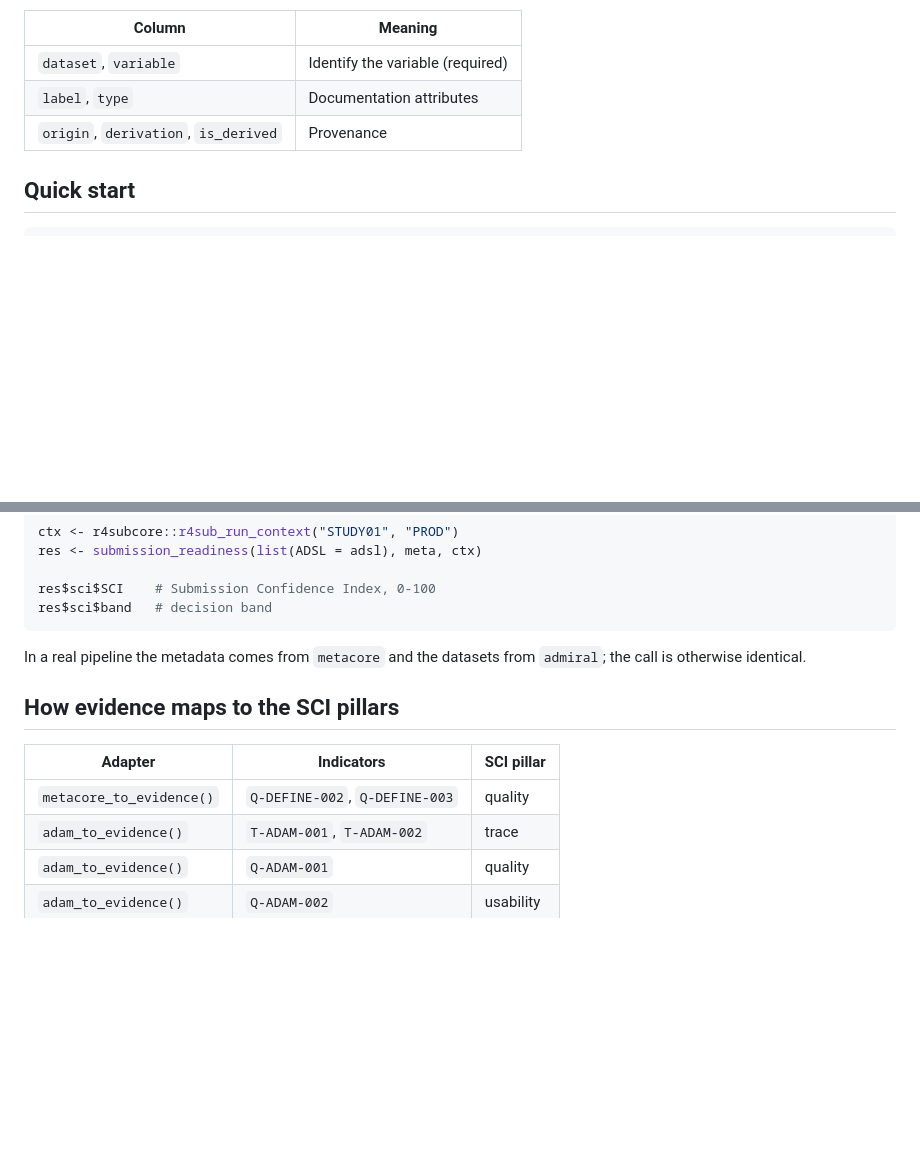
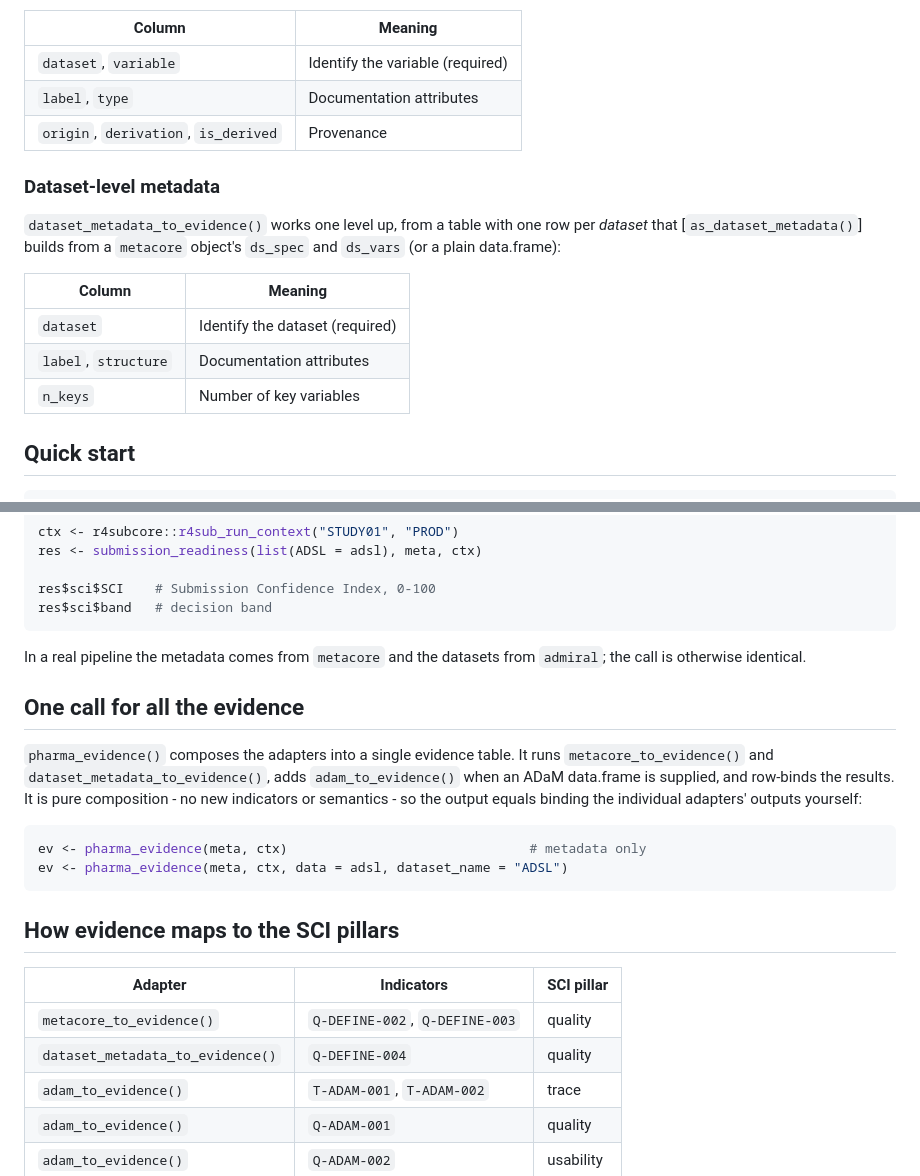
Before and after one commit to R4SUB/r4subpharma, a Markdown page: README.md, 2 parts joined by grey strips. Rendered like a GitHub page; blank space fills up the shorter version.

Commit message:
Document dataset metadata adapter and pharma_evidence wrapper in README

````diff
--- a/README.md
+++ b/README.md
@@ -46,6 +46,18 @@ data.frame:
 | `label`, `type` | Documentation attributes |
 | `origin`, `derivation`, `is_derived` | Provenance |
 
+### Dataset-level metadata
+
+`dataset_metadata_to_evidence()` works one level up, from a table with one row
+per *dataset* that [`as_dataset_metadata()`] builds from a `metacore` object's
+`ds_spec` and `ds_vars` (or a plain data.frame):
+
+| Column | Meaning |
+|---|---|
+| `dataset` | Identify the dataset (required) |
+| `label`, `structure` | Documentation attributes |
+| `n_keys` | Number of key variables |
+
 ## Quick start
 
 ```r
@@ -73,11 +85,25 @@ res$sci$band   # decision band
 In a real pipeline the metadata comes from `metacore` and the datasets from
 `admiral`; the call is otherwise identical.
 
+## One call for all the evidence
+
+`pharma_evidence()` composes the adapters into a single evidence table. It runs
+`metacore_to_evidence()` and `dataset_metadata_to_evidence()`, adds
+`adam_to_evidence()` when an ADaM data.frame is supplied, and row-binds the
+results. It is pure composition - no new indicators or semantics - so the output
+equals binding the individual adapters' outputs yourself:
+
+```r
+ev <- pharma_evidence(meta, ctx)                               # metadata only
+ev <- pharma_evidence(meta, ctx, data = adsl, dataset_name = "ADSL")
+```
+
 ## How evidence maps to the SCI pillars
 
 | Adapter | Indicators | SCI pillar |
 |---|---|---|
 | `metacore_to_evidence()` | `Q-DEFINE-002`, `Q-DEFINE-003` | quality |
+| `dataset_metadata_to_evidence()` | `Q-DEFINE-004` | quality |
 | `adam_to_evidence()` | `T-ADAM-001`, `T-ADAM-002` | trace |
 | `adam_to_evidence()` | `Q-ADAM-001` | quality |
 | `adam_to_evidence()` | `Q-ADAM-002` | usability |
````
